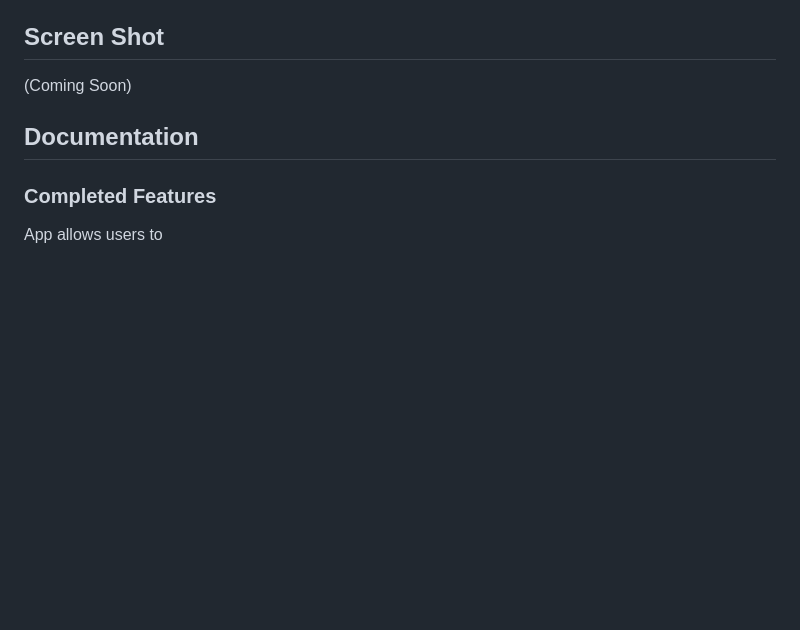
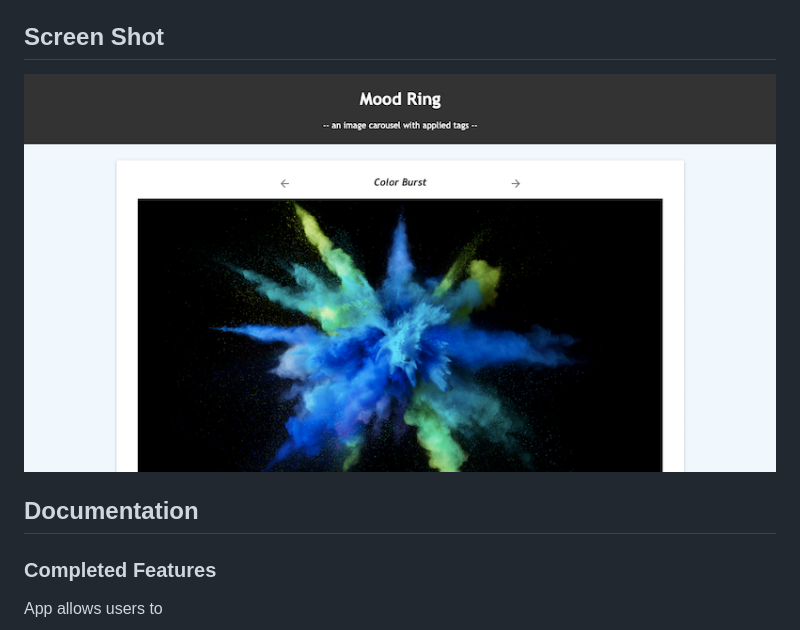
Before and after one commit to tomroselyn/sagas-mood-ring, a Markdown page: README.md, the part around the change. GitHub-like rendering; pictures changed too: public/images/mood-ring-screenshot.png (added); blank space fills up the shorter version.

Commit message:
added screenshot

```diff
--- a/README.md
+++ b/README.md
@@ -29,7 +29,7 @@ Steps to get the development environment running.
 
 ## Screen Shot
 
-(Coming Soon)
+![Mood Ring Screenshot](public/images/mood-ring-screenshot.png)
 
 ## Documentation
 
```
